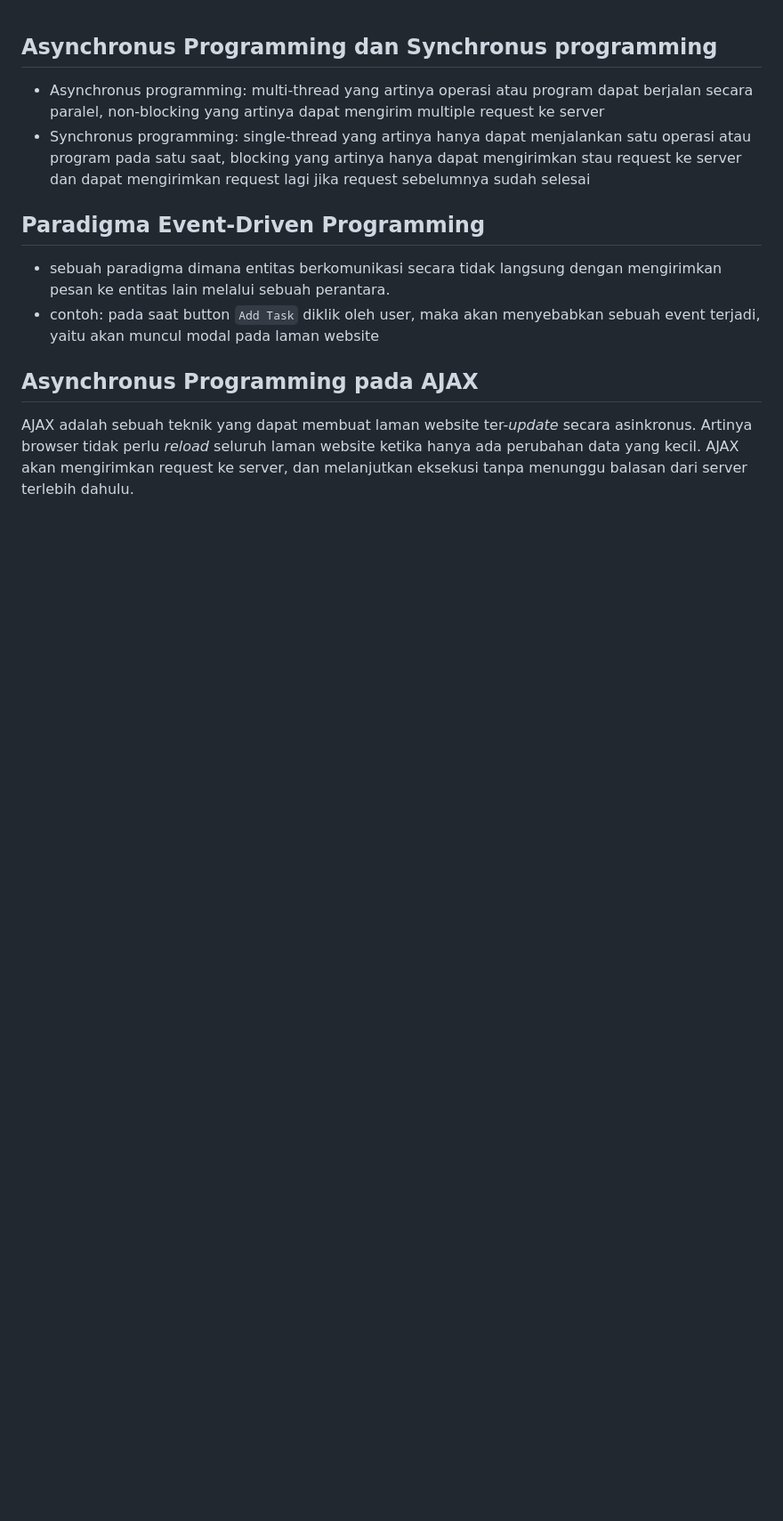
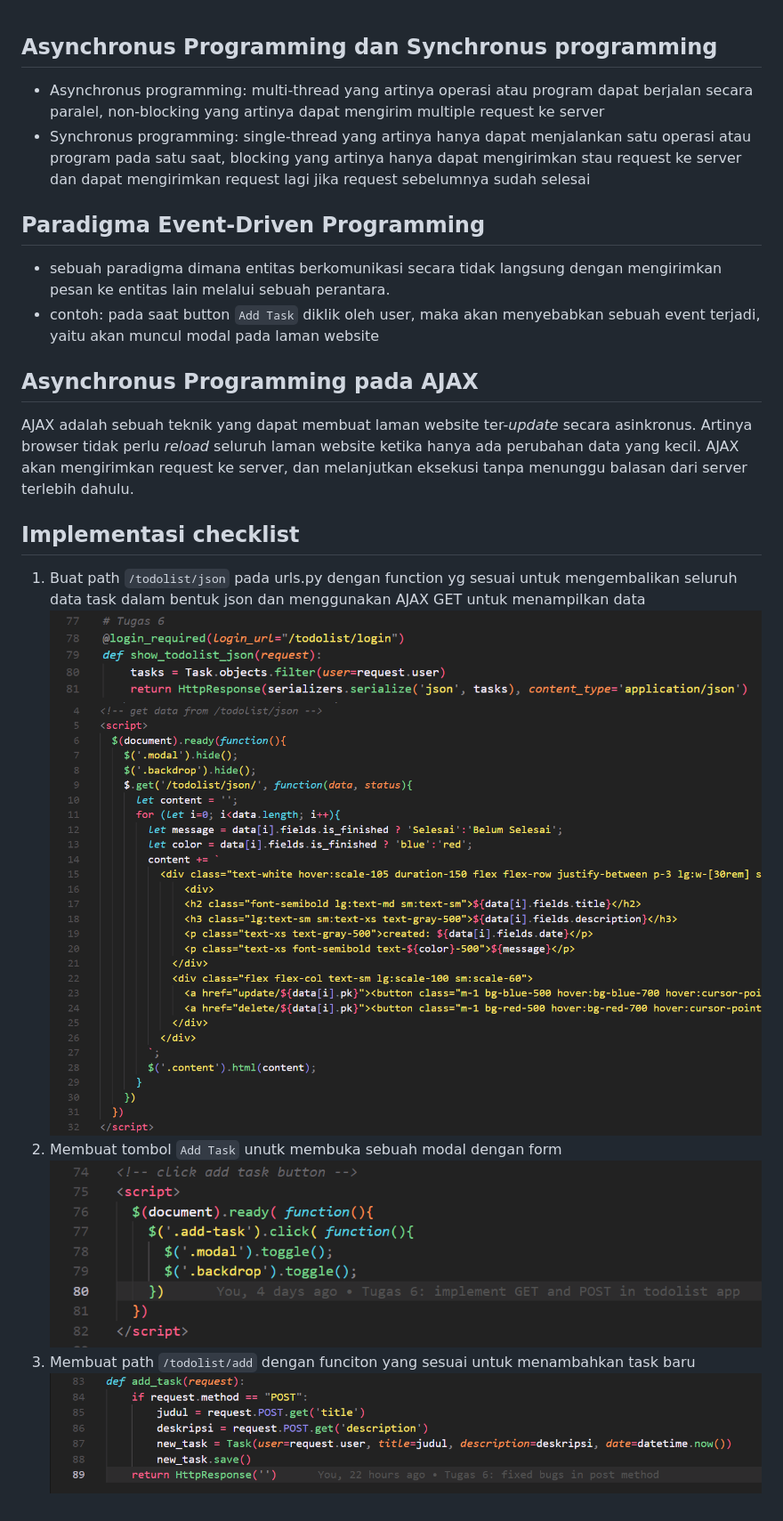
Before and after one commit to iqbalpa/tugas-2-pbp, a Markdown page: todolist/README-TWO.md, the part around the change. Shown: that part at 89% size. GitHub-like rendering; pictures changed too: todolist/assets/6-1a.png (added), todolist/assets/6-1b.png (added), todolist/assets/6-2a.png (added); blank space fills up the shorter version.

Commit message:
Tugas 6: update README.md

```diff
--- a/todolist/README-TWO.md
+++ b/todolist/README-TWO.md
@@ -8,3 +8,12 @@
 
 ## Asynchronus Programming pada AJAX
 AJAX adalah sebuah teknik yang dapat membuat laman website ter-*update* secara asinkronus. Artinya browser tidak perlu *reload* seluruh laman website ketika hanya ada perubahan data yang kecil. AJAX akan mengirimkan request ke server, dan melanjutkan eksekusi tanpa menunggu balasan dari server terlebih dahulu.
+
+## Implementasi checklist
+1. Buat path `/todolist/json` pada urls.py dengan function yg sesuai untuk mengembalikan seluruh data task dalam bentuk json dan menggunakan AJAX GET untuk menampilkan data
+![image](./assets/6-1a.png)
+![image](./assets/6-1b.png)
+2. Membuat tombol `Add Task` unutk membuka sebuah modal dengan form
+![image](./assets/6-2b.png)
+3. Membuat path `/todolist/add` dengan funciton yang sesuai untuk menambahkan task baru
+![image](./assets/6-2a.png)
```
